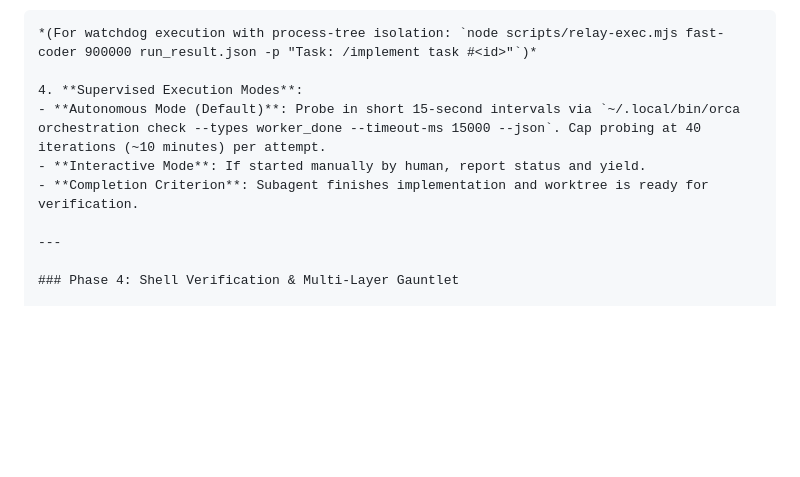
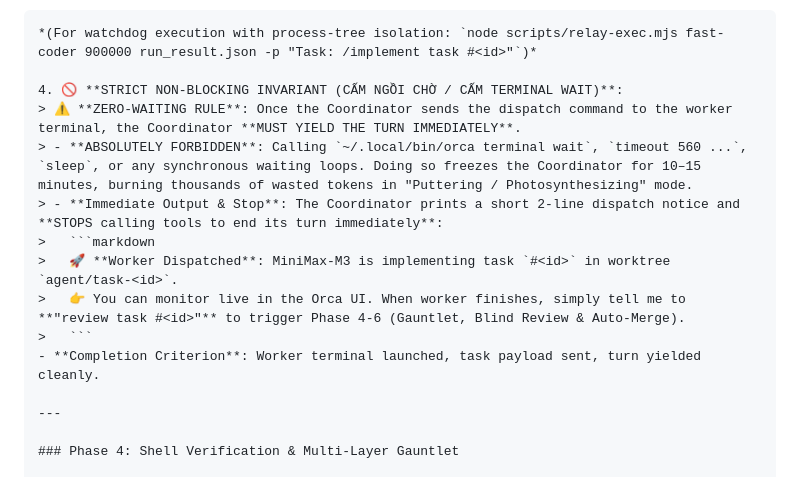
Before and after one commit to minhdevtry/orca-plugin, a Markdown page: skills/orca-orchestration/SKILL.md, the part around the change. Rendered like a GitHub page; blank space fills up the shorter version.

Commit message:
fix: enforce strict zero-waiting rule and forbid orca terminal wait in Coordinator

````diff
--- a/skills/orca-orchestration/SKILL.md
+++ b/skills/orca-orchestration/SKILL.md
@@ -209,10 +209,15 @@ SAFETY BOUNDARY:
    ```
    *(For watchdog execution with process-tree isolation: `node scripts/relay-exec.mjs fast-coder 900000 run_result.json -p "Task: /implement task #<id>"`)*
 
-4. **Supervised Execution Modes**:
-   - **Autonomous Mode (Default)**: Probe in short 15-second intervals via `~/.local/bin/orca orchestration check --types worker_done --timeout-ms 15000 --json`. Cap probing at 40 iterations (~10 minutes) per attempt.
-   - **Interactive Mode**: If started manually by human, report status and yield.
-- **Completion Criterion**: Subagent finishes implementation and worktree is ready for verification.
+4. 🚫 **STRICT NON-BLOCKING INVARIANT (CẤM NGỒI CHỜ / CẤM TERMINAL WAIT)**:
+   > ⚠️ **ZERO-WAITING RULE**: Once the Coordinator sends the dispatch command to the worker terminal, the Coordinator **MUST YIELD THE TURN IMMEDIATELY**.
+   > - **ABSOLUTELY FORBIDDEN**: Calling `~/.local/bin/orca terminal wait`, `timeout 560 ...`, `sleep`, or any synchronous waiting loops. Doing so freezes the Coordinator for 10–15 minutes, burning thousands of wasted tokens in "Puttering / Photosynthesizing" mode.
+   > - **Immediate Output & Stop**: The Coordinator prints a short 2-line dispatch notice and **STOPS calling tools to end its turn immediately**:
+   >   ```markdown
+   >   🚀 **Worker Dispatched**: MiniMax-M3 is implementing task `#<id>` in worktree `agent/task-<id>`.
+   >   👉 You can monitor live in the Orca UI. When worker finishes, simply tell me to **"review task #<id>"** to trigger Phase 4-6 (Gauntlet, Blind Review & Auto-Merge).
+   >   ```
+- **Completion Criterion**: Worker terminal launched, task payload sent, turn yielded cleanly.
 
 ---
 
````
